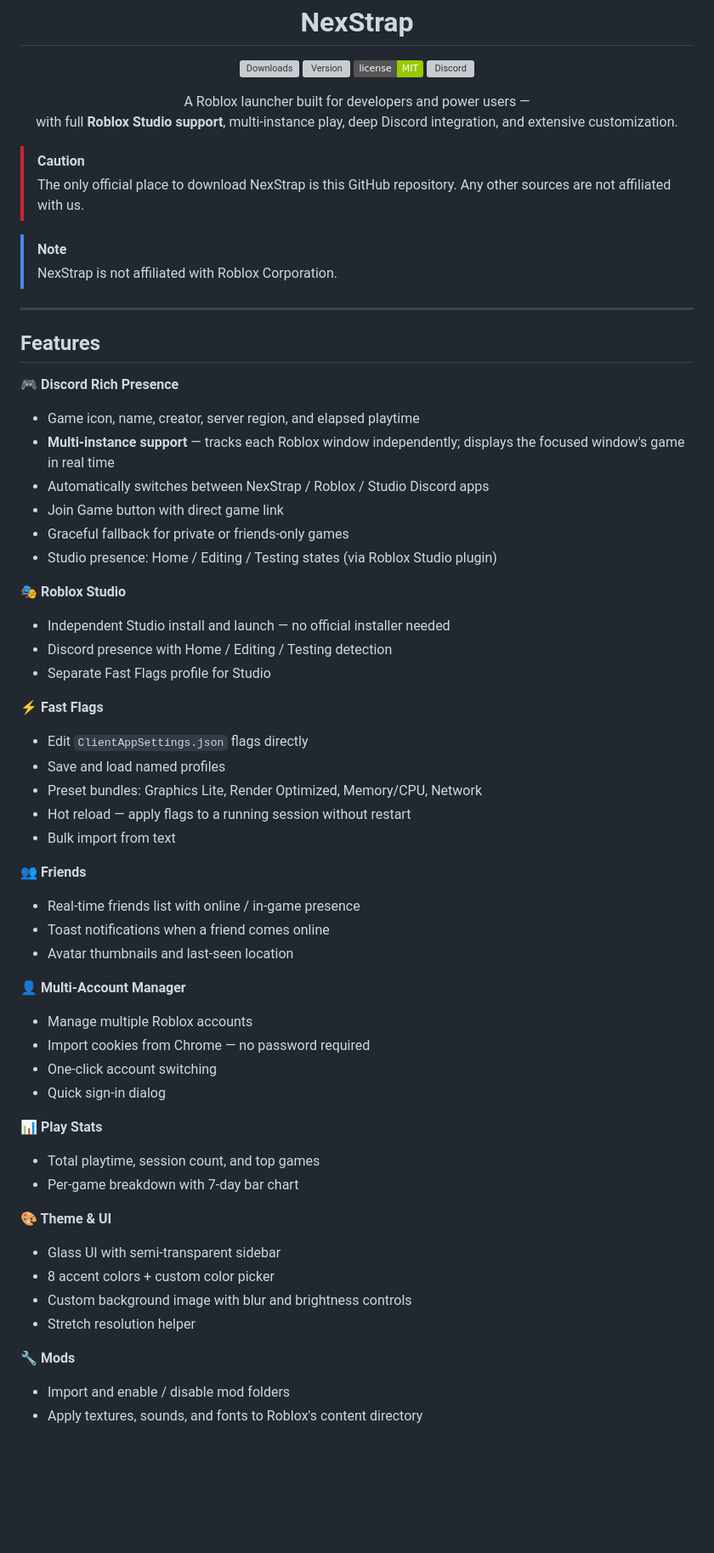
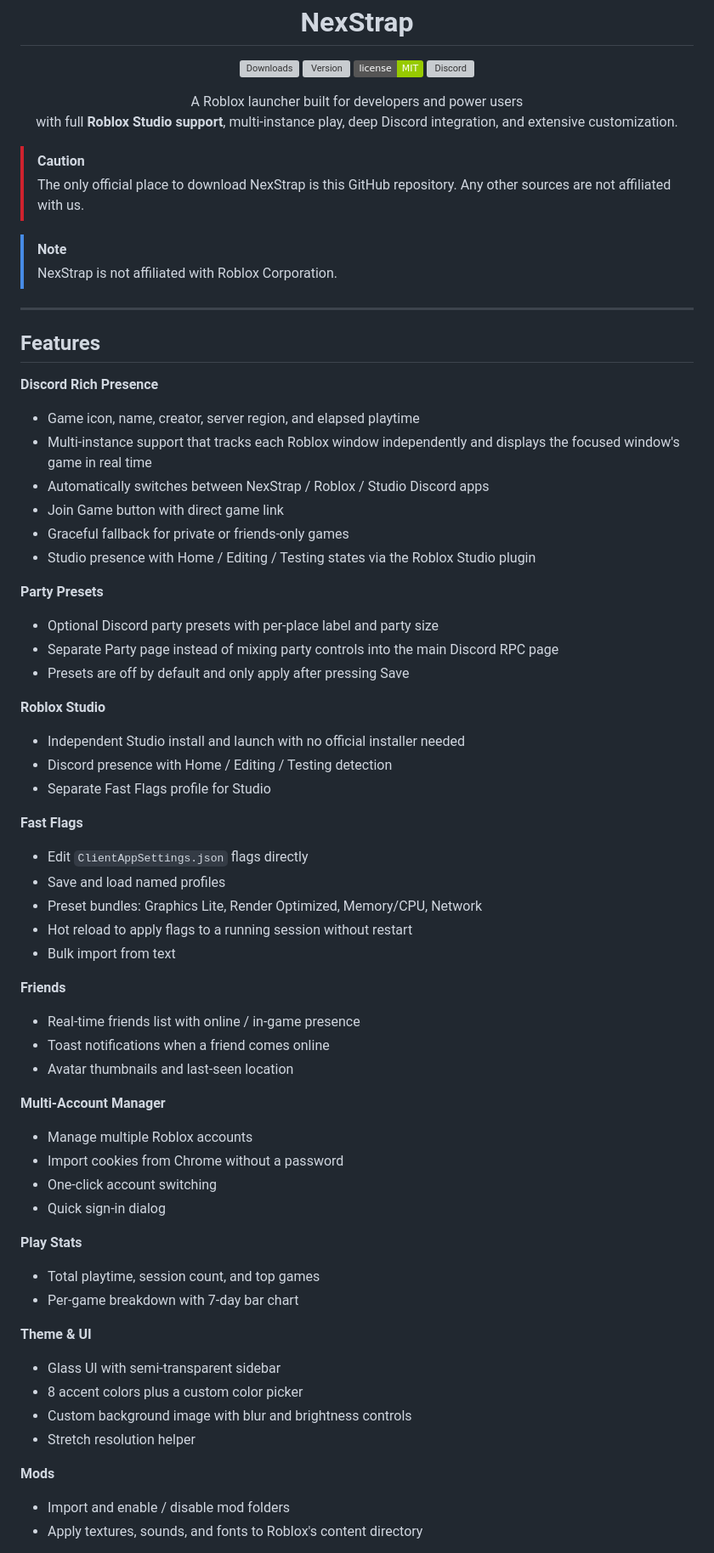
Before and after one commit to k153636/NexStrap, a Markdown page: README.md, the part around one of its changes. Shown at 85% size. Rendered like a GitHub page; badges without logos; blank space fills up the shorter version; grey boxes are pictures that could not be loaded.

Commit message:
docs: refresh README

```diff
--- a/README.md
+++ b/README.md
@@ -14,7 +14,7 @@
 </div>
 
 <p align="center">
-  A Roblox launcher built for developers and power users —<br>
+  A Roblox launcher built for developers and power users<br>
   with full <strong>Roblox Studio support</strong>, multi-instance play, deep Discord integration, and extensive customization.
 </p>
 
@@ -28,47 +28,61 @@
 
 ## Features
 
-**🎮 Discord Rich Presence**
+**Discord Rich Presence**
+
 - Game icon, name, creator, server region, and elapsed playtime
-- **Multi-instance support** — tracks each Roblox window independently; displays the focused window's game in real time
+- Multi-instance support that tracks each Roblox window independently and displays the focused window's game in real time
 - Automatically switches between NexStrap / Roblox / Studio Discord apps
 - Join Game button with direct game link
 - Graceful fallback for private or friends-only games
-- Studio presence: Home / Editing / Testing states (via Roblox Studio plugin)
+- Studio presence with Home / Editing / Testing states via the Roblox Studio plugin
 
-**🎭 Roblox Studio**
-- Independent Studio install and launch — no official installer needed
+**Party Presets**
+
+- Optional Discord party presets with per-place label and party size
+- Separate Party page instead of mixing party controls into the main Discord RPC page
+- Presets are off by default and only apply after pressing Save
+
+**Roblox Studio**
+
+- Independent Studio install and launch with no official installer needed
 - Discord presence with Home / Editing / Testing detection
 - Separate Fast Flags profile for Studio
 
-**⚡ Fast Flags**
+**Fast Flags**
+
 - Edit `ClientAppSettings.json` flags directly
 - Save and load named profiles
 - Preset bundles: Graphics Lite, Render Optimized, Memory/CPU, Network
-- Hot reload — apply flags to a running session without restart
+- Hot reload to apply flags to a running session without restart
 - Bulk import from text
 
-**👥 Friends**
+**Friends**
+
 - Real-time friends list with online / in-game presence
 - Toast notifications when a friend comes online
 - Avatar thumbnails and last-seen location
 
-**👤 Multi-Account Manager**
+**Multi-Account Manager**
+
 - Manage multiple Roblox accounts
-- Import cookies from Chrome — no password required
+- Import cookies from Chrome without a password
 - One-click account switching
 - Quick sign-in dialog
 
-**📊 Play Stats**
+**Play Stats**
+
 - Total playtime, session count, and top games
 - Per-game breakdown with 7-day bar chart
 
-**🎨 Theme & UI**
+**Theme & UI**
+
 - Glass UI with semi-transparent sidebar
-- 8 accent colors + custom color picker
+- 8 accent colors plus a custom color picker
 - Custom background image with blur and brightness controls
 - Stretch resolution helper
 
-**🔧 Mods**
+**Mods**
+
 - Import and enable / disable mod folders
 - Apply textures, sounds, and fonts to Roblox's content directory
```
Also changed, not shown: other parts of README.md (+22 -3 lines).
